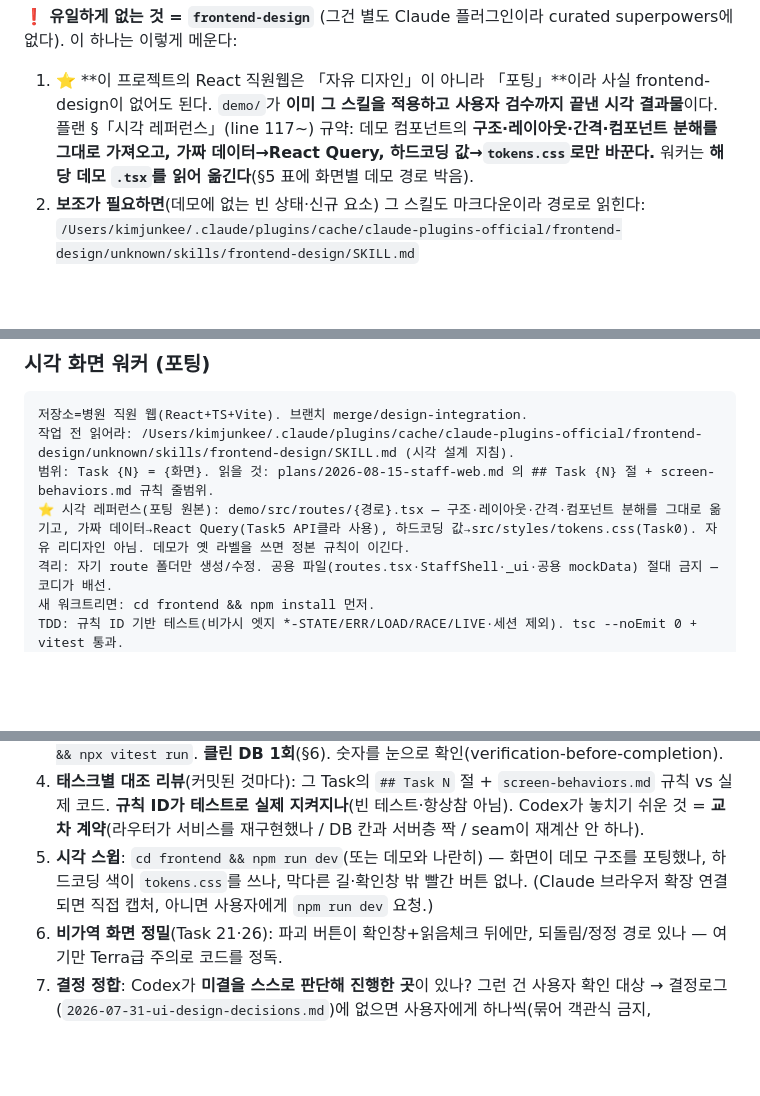
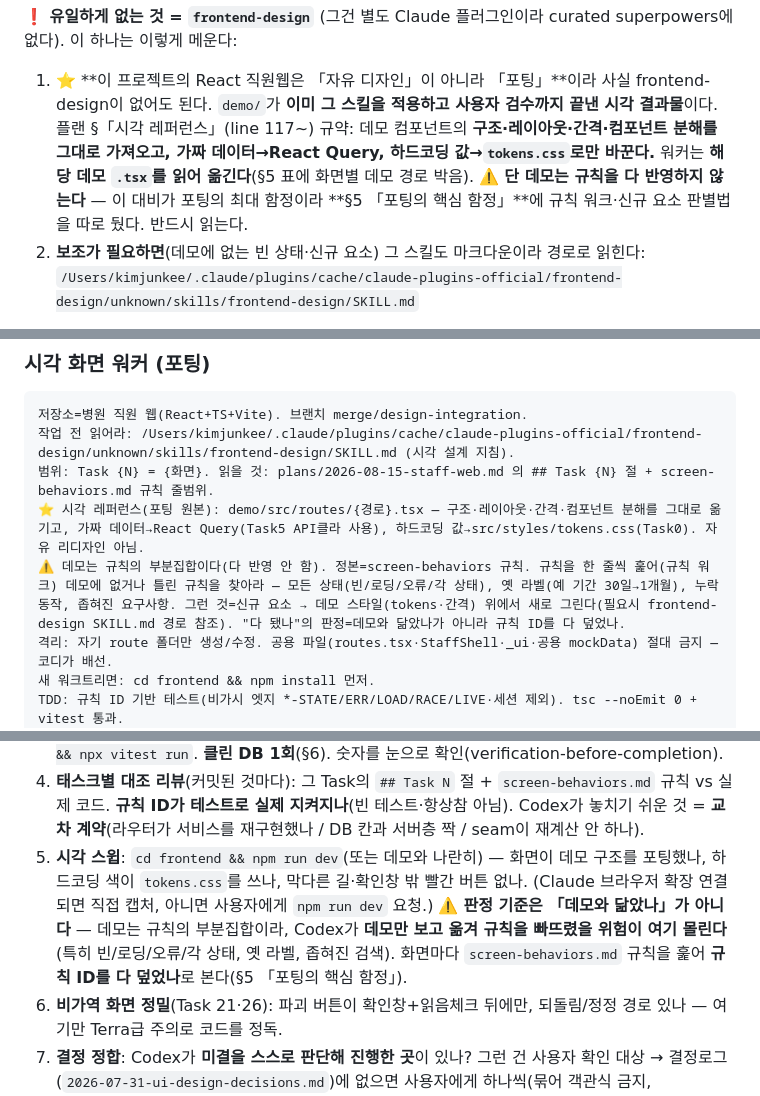
Before and after one commit to davidkjk/assignment2-hospital, a Markdown page: docs/superpowers/CODEX-3DAY-EXECUTION-SHEET.md, 3 parts joined by grey strips. Drawn GitHub-style; blank space fills up the shorter version.

```diff
--- a/docs/superpowers/CODEX-3DAY-EXECUTION-SHEET.md
+++ b/docs/superpowers/CODEX-3DAY-EXECUTION-SHEET.md
@@ -32,6 +32,7 @@
 
 1. ⭐ **이 프로젝트의 React 직원웹은 「자유 디자인」이 아니라 「포팅」**이라 사실 frontend-design이 없어도 된다.
    `demo/`가 **이미 그 스킬을 적용하고 사용자 검수까지 끝낸 시각 결과물**이다. 플랜 §「시각 레퍼런스」(line 117~) 규약: 데모 컴포넌트의 **구조·레이아웃·간격·컴포넌트 분해를 그대로 가져오고, 가짜 데이터→React Query, 하드코딩 값→`tokens.css`로만 바꾼다.** 워커는 **해당 데모 `.tsx`를 읽어 옮긴다**(§5 표에 화면별 데모 경로 박음).
+   ⚠️ **단 데모는 규칙을 다 반영하지 않는다** — 이 대비가 포팅의 최대 함정이라 **§5 「포팅의 핵심 함정」**에 규칙 워크·신규 요소 판별법을 따로 뒀다. 반드시 읽는다.
 2. **보조가 필요하면**(데모에 없는 빈 상태·신규 요소) 그 스킬도 마크다운이라 경로로 읽힌다:
    `/Users/kimjunkee/.claude/plugins/cache/claude-plugins-official/frontend-design/unknown/skills/frontend-design/SKILL.md`
 
@@ -164,7 +183,8 @@ DB: supabase migration up 만(db reset 금지). focused 테스트만.
 저장소=병원 직원 웹(React+TS+Vite). 브랜치 merge/design-integration.
 작업 전 읽어라: /Users/kimjunkee/.claude/plugins/cache/claude-plugins-official/frontend-design/unknown/skills/frontend-design/SKILL.md (시각 설계 지침).
 범위: Task {N} = {화면}. 읽을 것: plans/2026-08-15-staff-web.md 의 ## Task {N} 절 + screen-behaviors.md 규칙 줄범위.
-⭐ 시각 레퍼런스(포팅 원본): demo/src/routes/{경로}.tsx — 구조·레이아웃·간격·컴포넌트 분해를 그대로 옮기고, 가짜 데이터→React Query(Task5 API클라 사용), 하드코딩 값→src/styles/tokens.css(Task0). 자유 리디자인 아님. 데모가 옛 라벨을 쓰면 정본 규칙이 이긴다.
+⭐ 시각 레퍼런스(포팅 원본): demo/src/routes/{경로}.tsx — 구조·레이아웃·간격·컴포넌트 분해를 그대로 옮기고, 가짜 데이터→React Query(Task5 API클라 사용), 하드코딩 값→src/styles/tokens.css(Task0). 자유 리디자인 아님.
+⚠️ 데모는 규칙의 부분집합이다(다 반영 안 함). 정본=screen-behaviors 규칙. 규칙을 한 줄씩 훑어(규칙 워크) 데모에 없거나 틀린 규칙을 찾아라 — 모든 상태(빈/로딩/오류/각 상태), 옛 라벨(예 기간 30일→1개월), 누락 동작, 좁혀진 요구사항. 그런 것=신규 요소 → 데모 스타일(tokens·간격) 위에서 새로 그린다(필요시 frontend-design SKILL.md 경로 참조). "다 됐나"의 판정=데모와 닮았나가 아니라 규칙 ID를 다 덮었나.
 격리: 자기 route 폴더만 생성/수정. 공용 파일(routes.tsx·StaffShell·_ui·공용 mockData) 절대 금지 — 코디가 배선.
 새 워크트리면: cd frontend && npm install 먼저.
 TDD: 규칙 ID 기반 테스트(비가시 엣지 *-STATE/ERR/LOAD/RACE/LIVE·세션 제외). tsc --noEmit 0 + vitest 통과.
@@ -229,6 +249,7 @@ TDD: 규칙 ID 기반 테스트(비가시 엣지 *-STATE/ERR/LOAD/RACE/LIVE·세
 3. **초록불 확인**: `supabase db reset` → 전체 `pytest`(백엔드) + `cd frontend && npx tsc --noEmit && npx vitest run`. **클린 DB 1회**(§6). 숫자를 눈으로 확인(verification-before-completion).
 4. **태스크별 대조 리뷰**(커밋된 것마다): 그 Task의 `## Task N` 절 + `screen-behaviors.md` 규칙 vs 실제 코드. **규칙 ID가 테스트로 실제 지켜지나**(빈 테스트·항상참 아님). Codex가 놓치기 쉬운 것 = **교차 계약**(라우터가 서비스를 재구현했나 / DB 칸과 서버층 짝 / seam이 재계산 안 하나).
 5. **시각 스윕**: `cd frontend && npm run dev`(또는 데모와 나란히) — 화면이 데모 구조를 포팅했나, 하드코딩 색이 `tokens.css`를 쓰나, 막다른 길·확인창 밖 빨간 버튼 없나. (Claude 브라우저 확장 연결되면 직접 캡처, 아니면 사용자에게 `npm run dev` 요청.)
+   ⚠️ **판정 기준은 「데모와 닮았나」가 아니다** — 데모는 규칙의 부분집합이라, Codex가 **데모만 보고 옮겨 규칙을 빠뜨렸을 위험이 여기 몰린다**(특히 빈/로딩/오류/각 상태, 옛 라벨, 좁혀진 검색). 화면마다 `screen-behaviors.md` 규칙을 훑어 **규칙 ID를 다 덮었나**로 본다(§5 「포팅의 핵심 함정」).
 6. **비가역 화면 정밀**(Task 21·26): 파괴 버튼이 확인창+읽음체크 뒤에만, 되돌림/정정 경로 있나 — 여기만 Terra급 주의로 코드를 정독.
 7. **결정 정합**: Codex가 **미결을 스스로 판단해 진행한 곳**이 있나? 그런 건 사용자 확인 대상 → 결정로그(`2026-07-31-ui-design-decisions.md`)에 없으면 사용자에게 하나씩(묶어 객관식 금지, CLAUDE.md 소통 규칙).
 
```
Also changed, not shown: other parts of docs/superpowers/CODEX-3DAY-EXECUTION-SHEET.md (+18 -0 lines).
